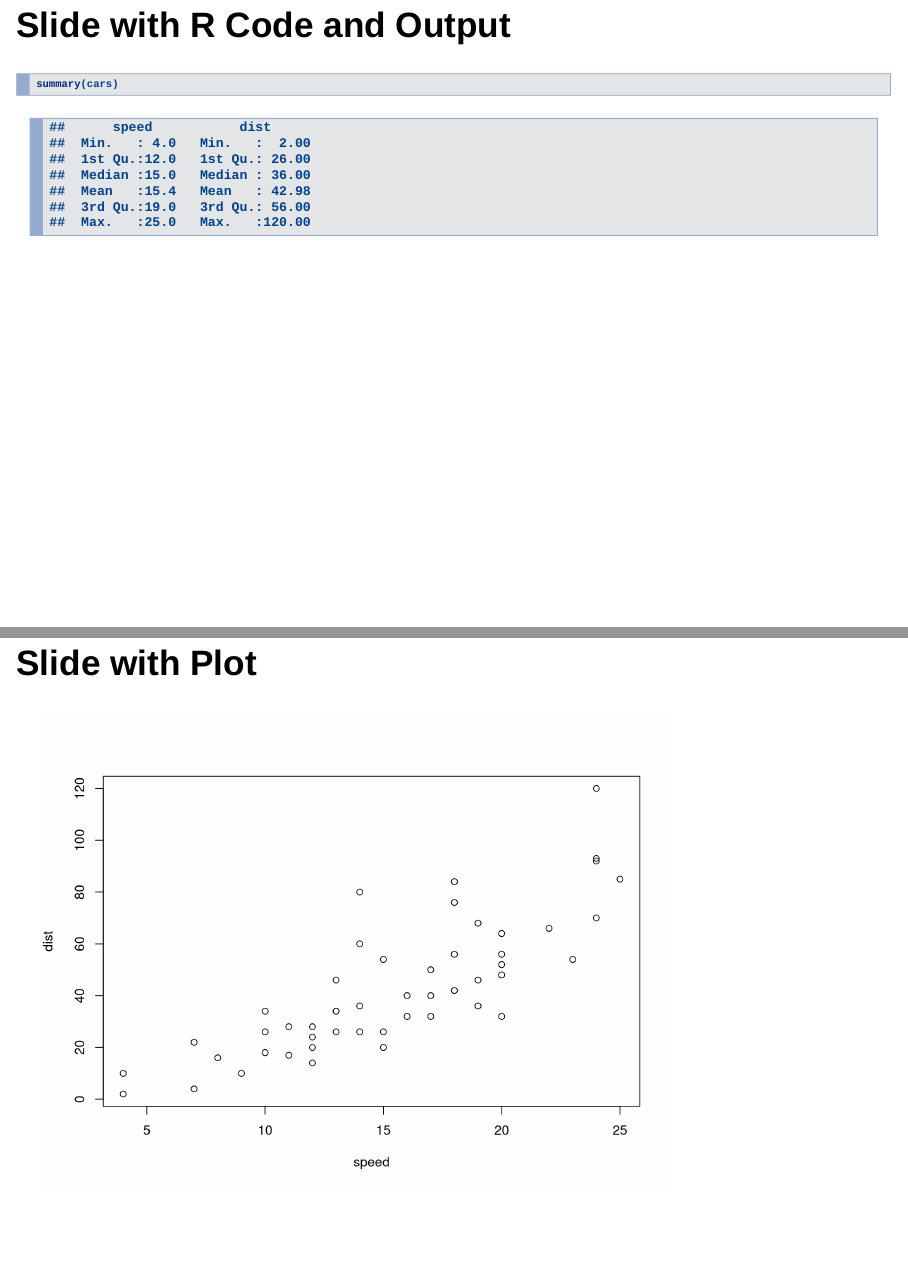
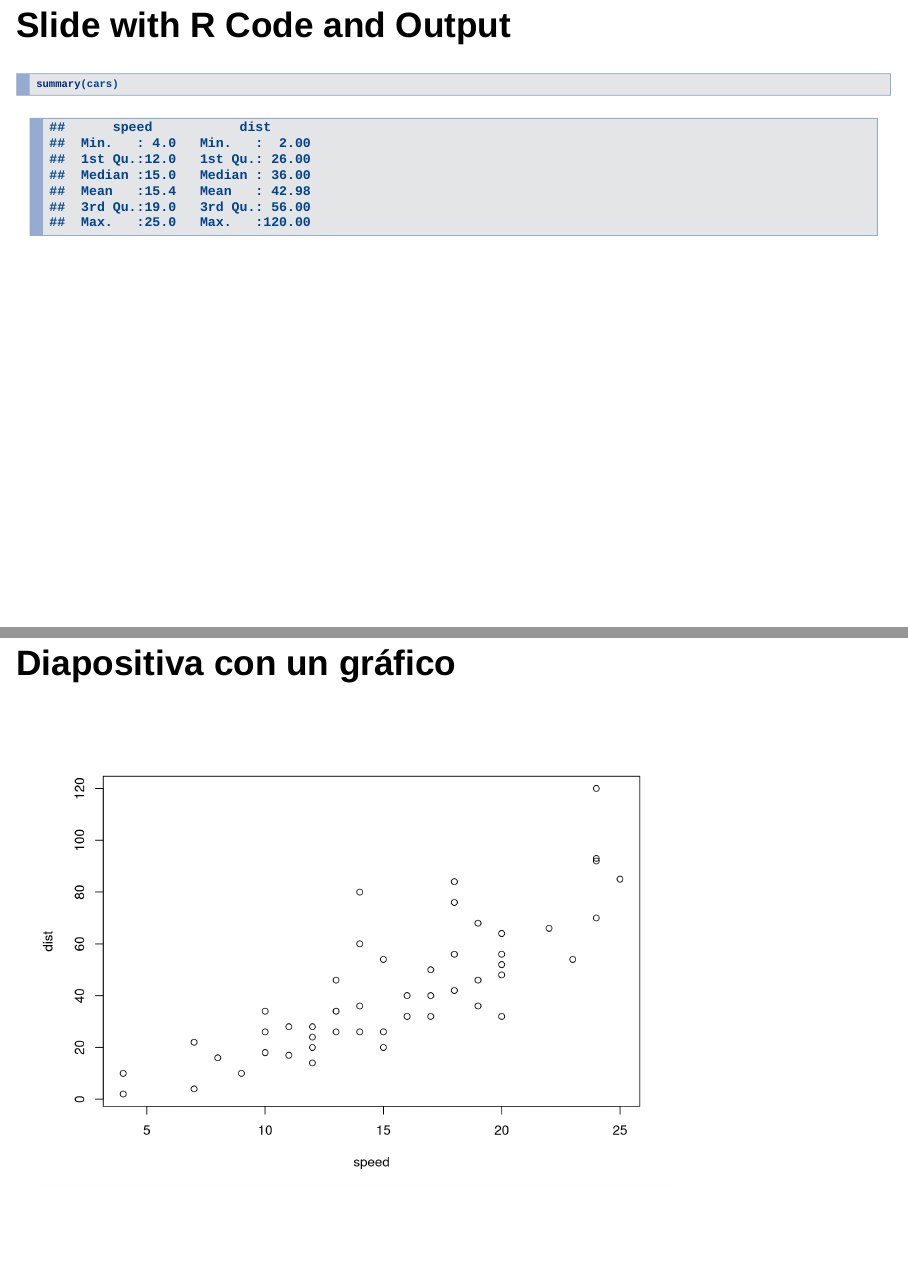
Before and after one commit to alberto1976/P_reveal, an R Markdown document (index.Rmd): pages 4 and 5 of 6, joined at a grey line. Rendered offline with R 4.5, knitr and Pandoc, with nearby package versions; drawn as Slidy slides in place of the format the file asks for.

Commit message:
Ajuste en traducción

````diff
--- a/index.Rmd
+++ b/index.Rmd
@@ -20,7 +20,7 @@ When you click the **Knit** button a document will be generated that includes bo
 summary(cars)
 ```
 
-## Slide with Plot
+## Diapositiva con un gráfico
 
 ```{r, echo=FALSE}
 plot(cars)
````
Also changed, not shown: index.html.
